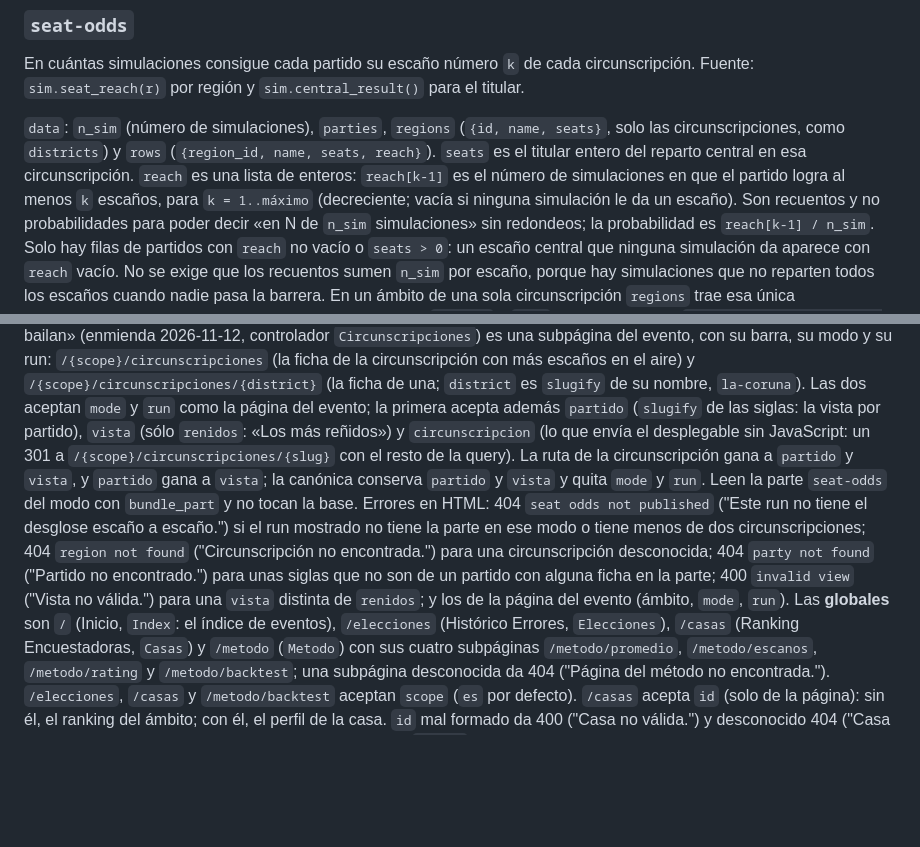
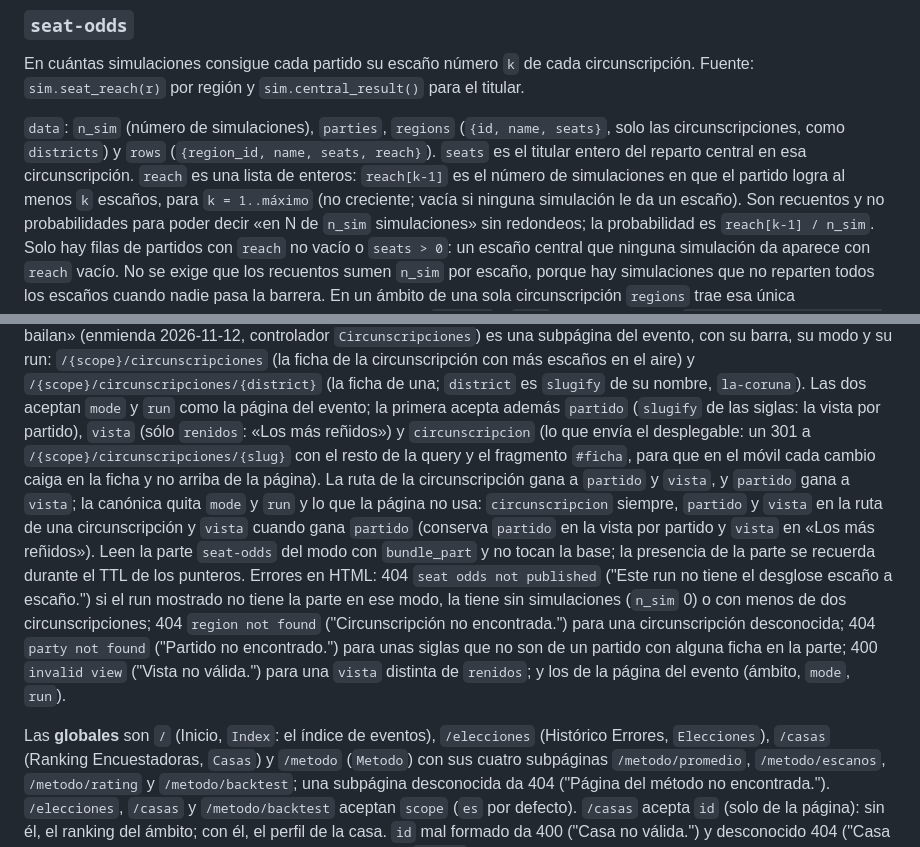
Before and after one commit to luissancho/elections-model, a Markdown page: docs/web/contrato.md, 2 parts joined by grey strips. Drawn GitHub-style; blank space fills up the shorter version.

Commit message:
Escaños que bailan: el contrato y el cierre de la spec tras la ola de arreglos y la segunda comprobación en el navegador
- Contrato: `reach` no creciente; el pasaje de las rutas en su propio párrafo; el 301 lleva `#ficha`; lo que quita la
  canónica; una parte sin simulaciones da 404.
- «Estado al cierre»: los commits de la ola, lo que ahora difiere del documento, la tabla de criterios con lo visto a
  360, 390, 768, 1024 y 1280 px, los límites conocidos y lo que queda a Luis.

Co-Authored-By: Claude Fable 5.2 <noreply@anthropic.com>

```diff
--- a/docs/web/contrato.md
+++ b/docs/web/contrato.md
@@ -295,7 +295,7 @@ En cuántas simulaciones consigue cada partido su escaño número `k` de cada ci
 `data`: `n_sim` (número de simulaciones), `parties`, `regions` (`{id, name, seats}`, solo las circunscripciones,
 como `districts`) y `rows` (`{region_id, name, seats, reach}`). `seats` es el titular entero del reparto central en
 esa circunscripción. `reach` es una lista de enteros: `reach[k-1]` es el número de simulaciones en que el partido
-logra al menos `k` escaños, para `k = 1..máximo` (decreciente; vacía si ninguna simulación le da un escaño). Son
+logra al menos `k` escaños, para `k = 1..máximo` (no creciente; vacía si ninguna simulación le da un escaño). Son
 recuentos y no probabilidades para poder decir «en N de `n_sim` simulaciones» sin redondeos; la probabilidad es
 `reach[k-1] / n_sim`. Solo hay filas de partidos con `reach` no vacío o `seats > 0`: un escaño central que ninguna
 simulación da aparece con `reach` vacío. No se exige que los recuentos sumen `n_sim` por escaño, porque hay
@@ -785,14 +785,19 @@ es una subpágina del evento, con su barra, su modo y su run: `/{scope}/circunsc
 circunscripción con más escaños en el aire) y `/{scope}/circunscripciones/{district}` (la ficha de una; `district` es
 `slugify` de su nombre, `la-coruna`). Las dos aceptan `mode` y `run` como la página del evento; la primera acepta además
 `partido` (`slugify` de las siglas: la vista por partido), `vista` (sólo `renidos`: «Los más reñidos») y
-`circunscripcion` (lo que envía el desplegable sin JavaScript: un 301 a `/{scope}/circunscripciones/{slug}` con el
-resto de la query). La ruta de la circunscripción gana a `partido` y `vista`, y `partido` gana a `vista`; la canónica
-conserva `partido` y `vista` y quita `mode` y `run`. Leen la parte `seat-odds` del modo con `bundle_part` y no tocan la
-base. Errores en HTML: 404 `seat odds not published` ("Este run no tiene el desglose escaño a escaño.") si el run
-mostrado no tiene la parte en ese modo o tiene menos de dos circunscripciones; 404 `region not found` ("Circunscripción
-no encontrada.") para una circunscripción desconocida; 404 `party not found` ("Partido no encontrado.") para unas
-siglas que no son de un partido con alguna ficha en la parte; 400 `invalid view` ("Vista no válida.") para una `vista`
-distinta de `renidos`; y los de la página del evento (ámbito, `mode`, `run`). Las **globales** son `/` (Inicio, `Index`: el índice de eventos), `/elecciones`
+`circunscripcion` (lo que envía el desplegable: un 301 a `/{scope}/circunscripciones/{slug}` con el resto de la query
+y el fragmento `#ficha`, para que en el móvil cada cambio caiga en la ficha y no arriba de la página). La ruta de la
+circunscripción gana a `partido` y `vista`, y `partido` gana a `vista`; la canónica quita `mode` y `run` y lo que la
+página no usa: `circunscripcion` siempre, `partido` y `vista` en la ruta de una circunscripción y `vista` cuando gana
+`partido` (conserva `partido` en la vista por partido y `vista` en «Los más reñidos»). Leen la parte `seat-odds` del
+modo con `bundle_part` y no tocan la base; la presencia de la parte se recuerda durante el TTL de los punteros. Errores
+en HTML: 404 `seat odds not published` ("Este run no tiene el desglose escaño a escaño.") si el run mostrado no tiene
+la parte en ese modo, la tiene sin simulaciones (`n_sim` 0) o con menos de dos circunscripciones; 404 `region not
+found` ("Circunscripción no encontrada.") para una circunscripción desconocida; 404 `party not found` ("Partido no
+encontrado.") para unas siglas que no son de un partido con alguna ficha en la parte; 400 `invalid view` ("Vista no
+válida.") para una `vista` distinta de `renidos`; y los de la página del evento (ámbito, `mode`, `run`).
+
+Las **globales** son `/` (Inicio, `Index`: el índice de eventos), `/elecciones`
 (Histórico Errores, `Elecciones`), `/casas` (Ranking Encuestadoras, `Casas`) y `/metodo` (`Metodo`) con sus
 cuatro subpáginas `/metodo/promedio`, `/metodo/escanos`, `/metodo/rating` y `/metodo/backtest`; una subpágina
 desconocida da 404 ("Página del método no encontrada."). `/elecciones`, `/casas` y `/metodo/backtest` aceptan `scope`
```
Also changed, not shown: 1 other file.
